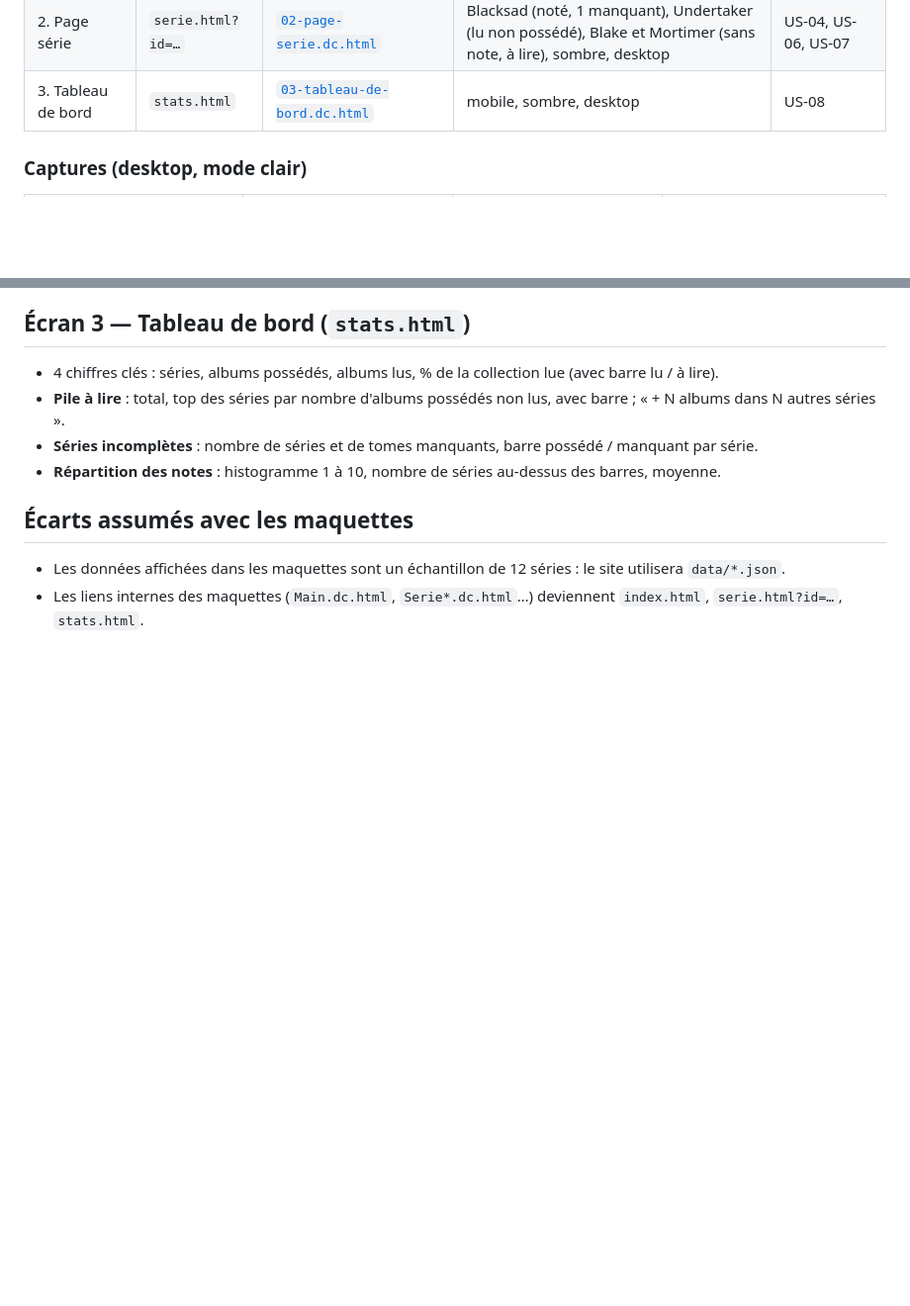
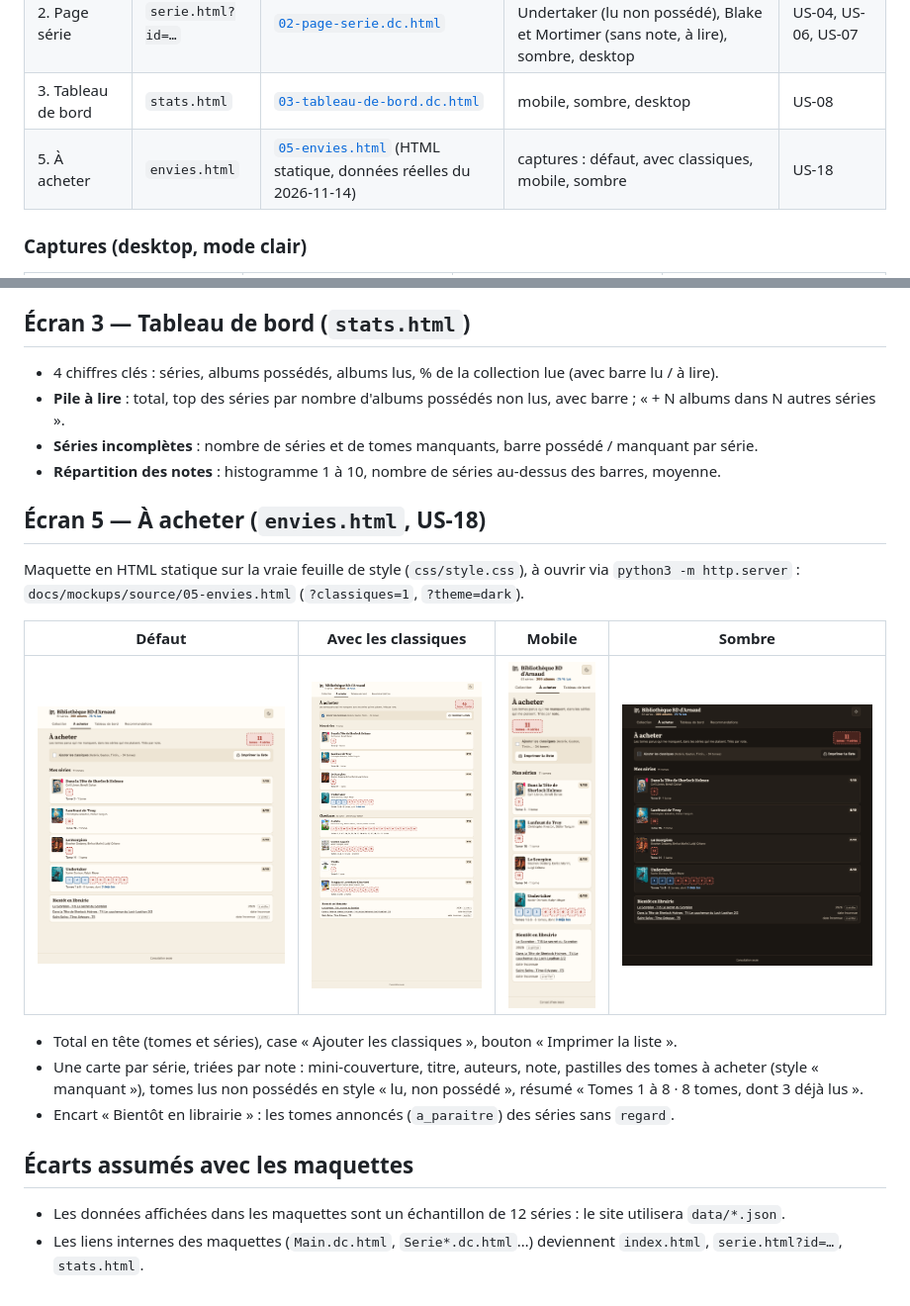
Before and after one commit to Arnotnt/bibliotheque-bd, a Markdown page: docs/mockups/README.md, 2 parts joined by grey strips. Shown at 99% size. GitHub-like rendering; pictures changed too: docs/mockups/05-envies-classiques.png (added), docs/mockups/05-envies-mobile.png (added), docs/mockups/05-envies-sombre.png (added); blank space fills up the shorter version.

Commit message:
US-18 — Maquette de la page À acheter
Maquette HTML statique (données réelles du 2026-11-14) et 4 captures :
défaut, avec classiques, mobile, sombre. Refs #50

Co-Authored-By: Claude Opus 5.5 <noreply@anthropic.com>

```diff
--- a/docs/mockups/README.md
+++ b/docs/mockups/README.md
@@ -11,6 +11,7 @@ Maquettes réalisées dans Claude Design et validées par Arnaud le 2026-11-14.
 | 1. Ma collection | `index.html` | [`01-collection.dc.html`](source/01-collection.dc.html) | mobile, aucun résultat, sombre, desktop | US-02, US-03, US-06, US-07 |
 | 2. Page série | `serie.html?id=…` | [`02-page-serie.dc.html`](source/02-page-serie.dc.html) | Blacksad (noté, 1 manquant), Undertaker (lu non possédé), Blake et Mortimer (sans note, à lire), sombre, desktop | US-04, US-06, US-07 |
 | 3. Tableau de bord | `stats.html` | [`03-tableau-de-bord.dc.html`](source/03-tableau-de-bord.dc.html) | mobile, sombre, desktop | US-08 |
+| 5. À acheter | `envies.html` | [`05-envies.html`](source/05-envies.html) (HTML statique, données réelles du 2026-11-14) | captures : défaut, avec classiques, mobile, sombre | US-18 |
 
 ### Captures (desktop, mode clair)
 
@@ -85,6 +86,17 @@ Les autres variantes (mobile, sombre, aucun résultat, Undertaker) sont sur le c
 - **Séries incomplètes** : nombre de séries et de tomes manquants, barre possédé / manquant par série.
 - **Répartition des notes** : histogramme 1 à 10, nombre de séries au-dessus des barres, moyenne.
 
+## Écran 5 — À acheter (`envies.html`, US-18)
+Maquette en HTML statique sur la vraie feuille de style (`css/style.css`), à ouvrir via `python3 -m http.server` : `docs/mockups/source/05-envies.html` (`?classiques=1`, `?theme=dark`).
+
+| Défaut | Avec les classiques | Mobile | Sombre |
+|---|---|---|---|
+| [![À acheter](05-envies.png)](05-envies.png) | [![Avec classiques](05-envies-classiques.png)](05-envies-classiques.png) | [![Mobile](05-envies-mobile.png)](05-envies-mobile.png) | [![Sombre](05-envies-sombre.png)](05-envies-sombre.png) |
+
+- Total en tête (tomes et séries), case « Ajouter les classiques », bouton « Imprimer la liste ».
+- Une carte par série, triées par note : mini-couverture, titre, auteurs, note, pastilles des tomes à acheter (style « manquant »), tomes lus non possédés en style « lu, non possédé », résumé « Tomes 1 à 8 · 8 tomes, dont 3 déjà lus ».
+- Encart « Bientôt en librairie » : les tomes annoncés (`a_paraitre`) des séries sans `regard`.
+
 ## Écarts assumés avec les maquettes
 - Les données affichées dans les maquettes sont un échantillon de 12 séries : le site utilisera `data/*.json`.
 - Les liens internes des maquettes (`Main.dc.html`, `Serie*.dc.html`…) deviennent `index.html`, `serie.html?id=…`, `stats.html`.
```
Also changed, not shown: 1 other file.
